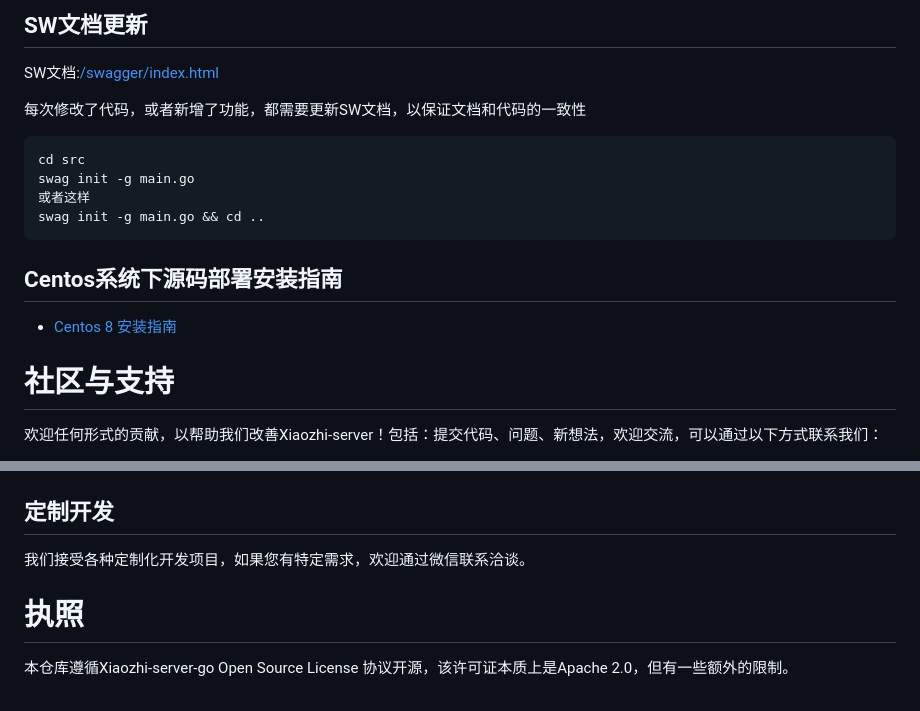
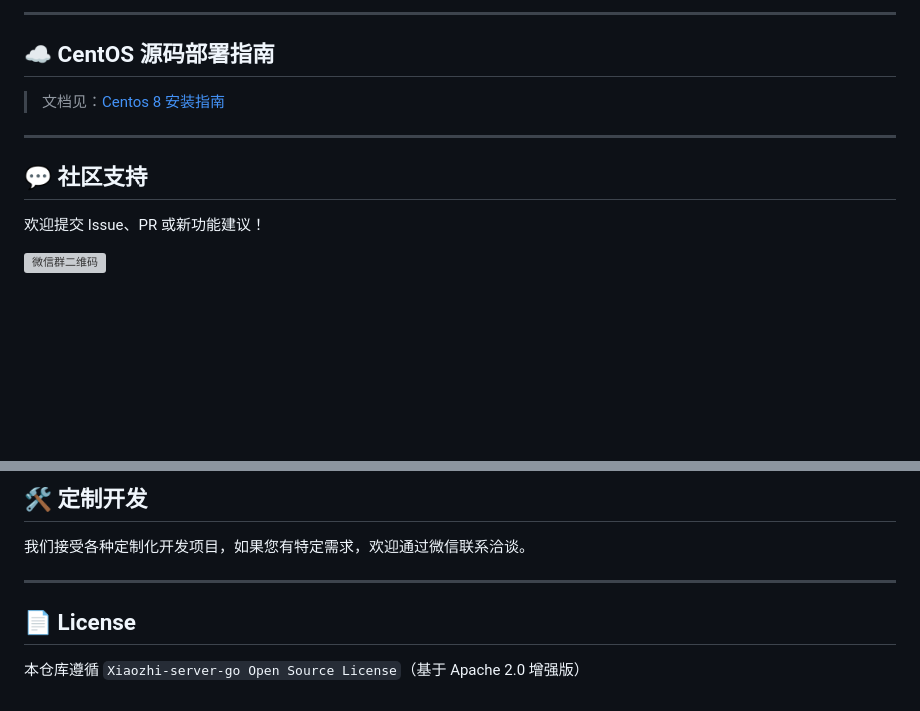
Before and after one commit to AnimeAIChat/xiaozhi-server-go, a Markdown page: README.md, 2 parts joined by grey strips. Drawn GitHub-style; blank space fills up the shorter version; grey boxes are pictures that could not be loaded.

````diff
--- a/README.md
+++ b/README.md
@@ -154,22 +156,16 @@ go build -o xiaozhi-server.exe src/main.go
 ```
 
-## SW文档更新
+---
 
-SW文档:[/swagger/index.html](http://localhost:8080/swagger/index.html)
+## ☁️ CentOS 源码部署指南
 
-每次修改了代码，或者新增了功能，都需要更新SW文档，以保证文档和代码的一致性
+> 文档见：[Centos 8 安装指南](Centos_Guide.md)
 
-```
-cd src
-swag init -g main.go
-或者这样
-swag init -g main.go && cd ..
-```
+---
 
-## Centos系统下源码部署安装指南
+## 💬 社区支持
 
-- [Centos 8 安装指南](Centos_Guide.md)
+欢迎提交 Issue、PR 或新功能建议！
 
-# 社区与支持
-欢迎任何形式的贡献，以帮助我们改善Xiaozhi-server！包括：提交代码、问题、新想法，欢迎交流，可以通过以下方式联系我们：
+<img src="https://github.com/user-attachments/assets/1eb5ba07-bf78-4368-8667-50601816dac2" width="400" alt="微信群二维码">
 
@@ -177,8 +173,10 @@ swag init -g main.go && cd ..
 
+## 🛠️ 定制开发
 
-
-## 定制开发
 我们接受各种定制化开发项目，如果您有特定需求，欢迎通过微信联系洽谈。
 
-# 执照
-本仓库遵循Xiaozhi-server-go Open Source License 协议开源，该许可证本质上是Apache 2.0，但有一些额外的限制。
+---
+
+## 📄 License
+
+本仓库遵循 `Xiaozhi-server-go Open Source License`（基于 Apache 2.0 增强版）
````
Also changed, not shown: other parts of README.md (+96 -94 lines).
